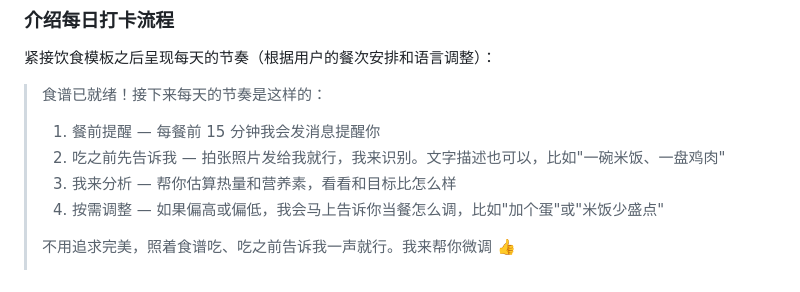
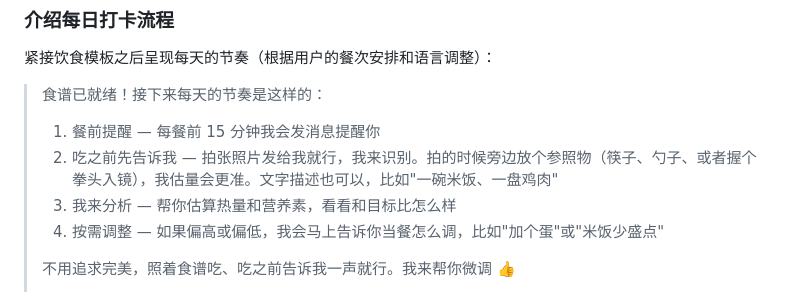
Before and after one commit to NanoRhino/weight-loss-skill, a Markdown page: user-onboarding-profile/SKILL.md, the part around the change. Rendered like a GitHub page.

```diff
--- a/user-onboarding-profile/SKILL.md
+++ b/user-onboarding-profile/SKILL.md
@@ -464,7 +464,7 @@ Snack:
 > 食谱已就绪！接下来每天的节奏是这样的：
 >
 > 1. 餐前提醒 — 每餐前 15 分钟我会发消息提醒你
-> 2. 吃之前先告诉我 — 拍张照片发给我就行，我来识别。文字描述也可以，比如"一碗米饭、一盘鸡肉"
+> 2. 吃之前先告诉我 — 拍张照片发给我就行，我来识别。拍的时候旁边放个参照物（筷子、勺子、或者握个拳头入镜），我估量会更准。文字描述也可以，比如"一碗米饭、一盘鸡肉"
 > 3. 我来分析 — 帮你估算热量和营养素，看看和目标比怎么样
 > 4. 按需调整 — 如果偏高或偏低，我会马上告诉你当餐怎么调，比如"加个蛋"或"米饭少盛点"
 >
```
Also changed, not shown: diet-tracking-analysis/SKILL.md (+29 -0 lines), notification-composer/SKILL.md (+2 -0 lines).
